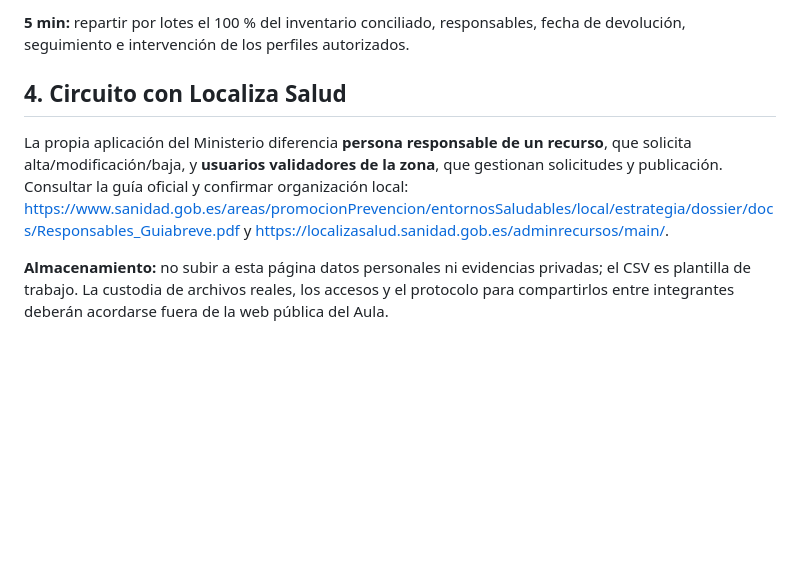
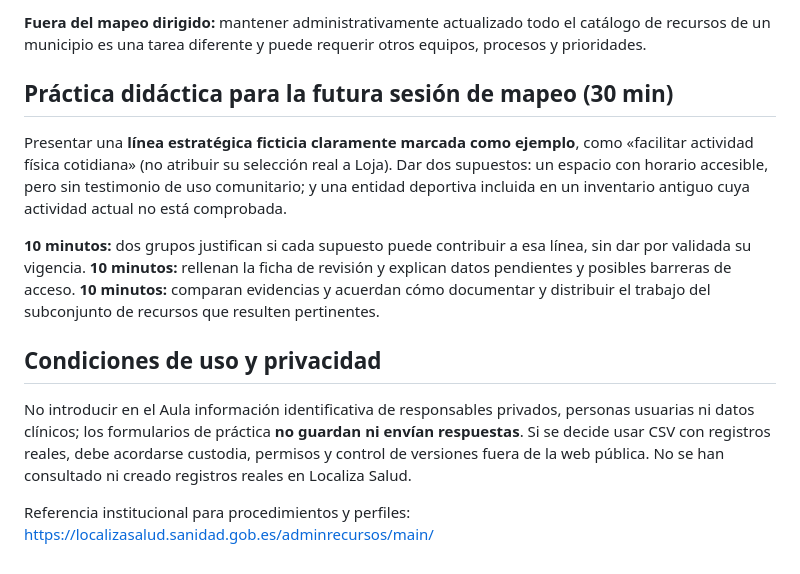
Before and after one commit to bhermoso/aula-activos-comunitarios, a Markdown page: impulso/GUIA_REVISION_INDIVIDUAL_ACTIVOS.md, the part around one of its changes. Drawn GitHub-style; blank space fills up the shorter version.

```diff
--- a/impulso/GUIA_REVISION_INDIVIDUAL_ACTIVOS.md
+++ b/impulso/GUIA_REVISION_INDIVIDUAL_ACTIVOS.md
@@ -47,8 +43,14 @@
 
-**5 min:** repartir por lotes el 100 % del inventario conciliado, responsables, fecha de devolución, seguimiento e intervención de los perfiles autorizados.
+**Fuera del mapeo dirigido:** mantener administrativamente actualizado todo el catálogo de recursos de un municipio es una tarea diferente y puede requerir otros equipos, procesos y prioridades.
 
-## 4. Circuito con Localiza Salud
+## Práctica didáctica para la futura sesión de mapeo (30 min)
 
-La propia aplicación del Ministerio diferencia **persona responsable de un recurso**, que solicita alta/modificación/baja, y **usuarios validadores de la zona**, que gestionan solicitudes y publicación. Consultar la guía oficial y confirmar organización local: https://www.sanidad.gob.es/areas/promocionPrevencion/entornosSaludables/local/estrategia/dossier/docs/Responsables_Guiabreve.pdf y https://localizasalud.sanidad.gob.es/adminrecursos/main/.
+Presentar una **línea estratégica ficticia claramente marcada como ejemplo**, como «facilitar actividad física cotidiana» (no atribuir su selección real a Loja). Dar dos supuestos: un espacio con horario accesible, pero sin testimonio de uso comunitario; y una entidad deportiva incluida en un inventario antiguo cuya actividad actual no está comprobada.
 
-**Almacenamiento:** no subir a esta página datos personales ni evidencias privadas; el CSV es plantilla de trabajo. La custodia de archivos reales, los accesos y el protocolo para compartirlos entre integrantes deberán acordarse fuera de la web pública del Aula.
+**10 minutos:** dos grupos justifican si cada supuesto puede contribuir a esa línea, sin dar por validada su vigencia. **10 minutos:** rellenan la ficha de revisión y explican datos pendientes y posibles barreras de acceso. **10 minutos:** comparan evidencias y acuerdan cómo documentar y distribuir el trabajo del subconjunto de recursos que resulten pertinentes.
+
+## Condiciones de uso y privacidad
+
+No introducir en el Aula información identificativa de responsables privados, personas usuarias ni datos clínicos; los formularios de práctica **no guardan ni envían respuestas**. Si se decide usar CSV con registros reales, debe acordarse custodia, permisos y control de versiones fuera de la web pública. No se han consultado ni creado registros reales en Localiza Salud.
+
+Referencia institucional para procedimientos y perfiles: https://localizasalud.sanidad.gob.es/adminrecursos/main/
```
Also changed, not shown: other parts of impulso/GUIA_REVISION_INDIVIDUAL_ACTIVOS.md (+32 -36 lines).
